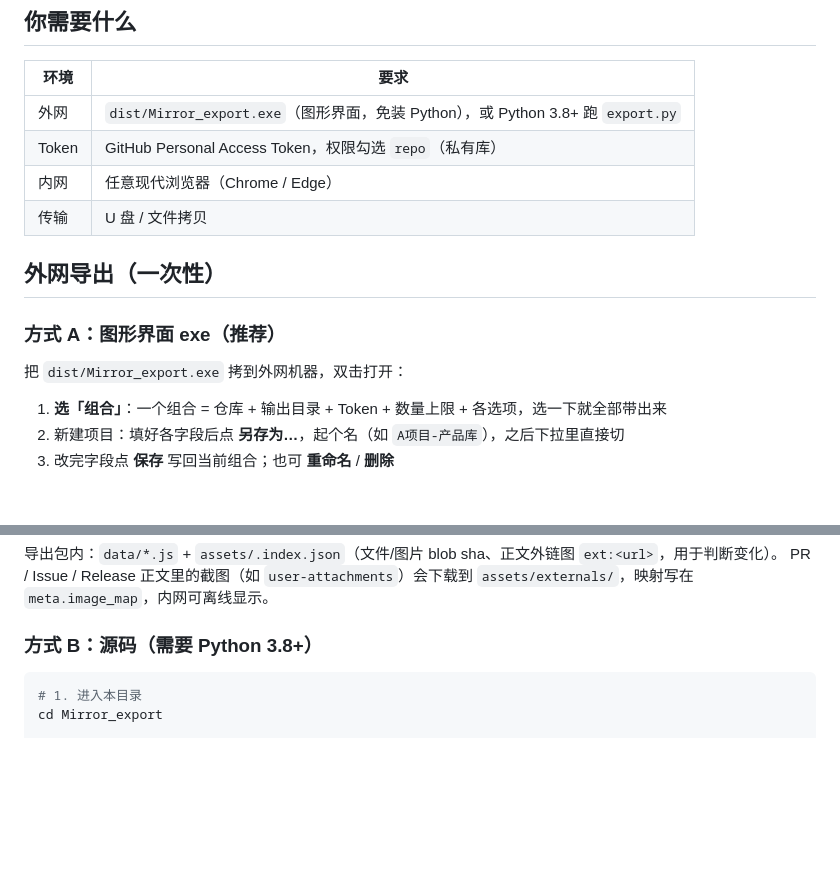
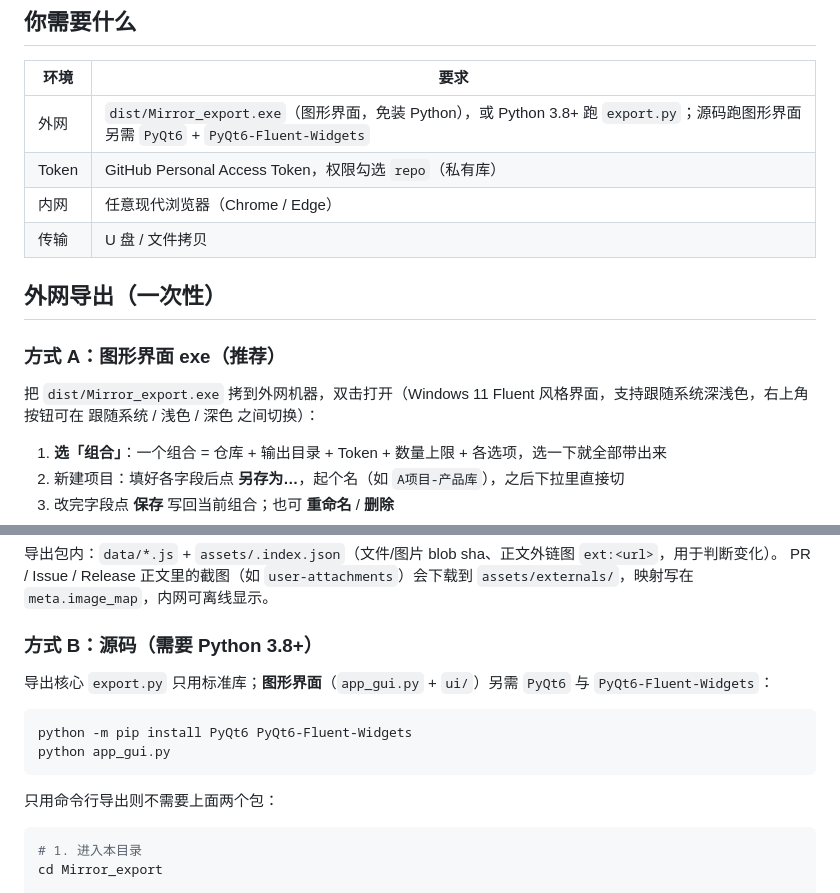
Before and after one commit to 67762961/Mirror_export, a Markdown page: README.md, 2 parts joined by grey strips. GitHub-like rendering; blank space fills up the shorter version.

Commit message:
docs:同步 GUI 技术栈与目录结构（Tkinter → PyQt6 + Fluent）

````diff
--- a/README.md
+++ b/README.md
@@ -6,7 +6,7 @@
 
 | 环境 | 要求 |
 |------|------|
-| 外网 | `dist/Mirror_export.exe`（图形界面，免装 Python），或 Python 3.8+ 跑 `export.py` |
+| 外网 | `dist/Mirror_export.exe`（图形界面，免装 Python），或 Python 3.8+ 跑 `export.py`；源码跑图形界面另需 `PyQt6` + `PyQt6-Fluent-Widgets` |
 | Token | GitHub Personal Access Token，权限勾选 `repo`（私有库） |
 | 内网 | 任意现代浏览器（Chrome / Edge） |
 | 传输 | U 盘 / 文件拷贝 |
@@ -15,7 +15,7 @@
 
 ### 方式 A：图形界面 exe（推荐）
 
-把 `dist/Mirror_export.exe` 拷到外网机器，双击打开：
+把 `dist/Mirror_export.exe` 拷到外网机器，双击打开（Windows 11 Fluent 风格界面，支持跟随系统深浅色，右上角按钮可在 跟随系统 / 浅色 / 深色 之间切换）：
 
 1. **选「组合」**：一个组合 = 仓库 + 输出目录 + Token + 数量上限 + 各选项，选一下就全部带出来
 2. 新建项目：填好各字段后点 **另存为…**，起个名（如 `A项目-产品库`），之后下拉里直接切
@@ -78,6 +78,16 @@
 PR / Issue / Release 正文里的截图（如 `user-attachments`）会下载到 `assets/externals/`，映射写在 `meta.image_map`，内网可离线显示。
 
 ### 方式 B：源码（需要 Python 3.8+）
+
+导出核心 `export.py` 只用标准库；**图形界面**（`app_gui.py` + `ui/`）另需
+`PyQt6` 与 `PyQt6-Fluent-Widgets`：
+
+```powershell
+python -m pip install PyQt6 PyQt6-Fluent-Widgets
+python app_gui.py
+```
+
+只用命令行导出则不需要上面两个包：
 
 ```powershell
 # 1. 进入本目录
````
Also changed, not shown: AGENTS.md (+6 -5 lines), ARCHITECTURE.md (+45 -20 lines).
